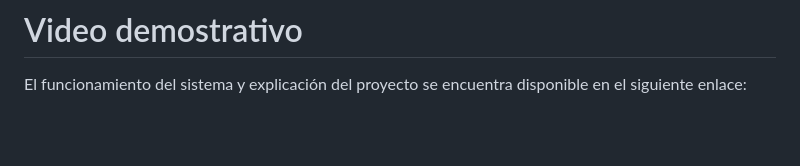
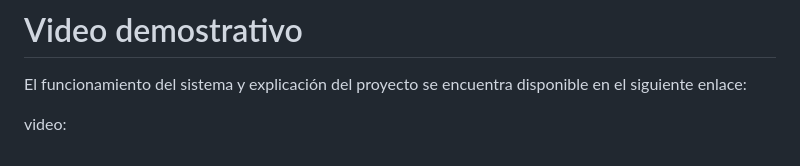
Before and after one commit to YaritzaCid/proyecto-mvc-examenfinal, a Markdown page: README.md, the part around the change. GitHub-like rendering; blank space fills up the shorter version.

Commit message:
docs: actualizar README unidad 3

```diff
--- a/README.md
+++ b/README.md
@@ -225,3 +225,5 @@ La herramienta fue utilizada como apoyo educativo.
 # Video demostrativo
 
 El funcionamiento del sistema y explicación del proyecto se encuentra disponible en el siguiente enlace:
+
+video:
```
